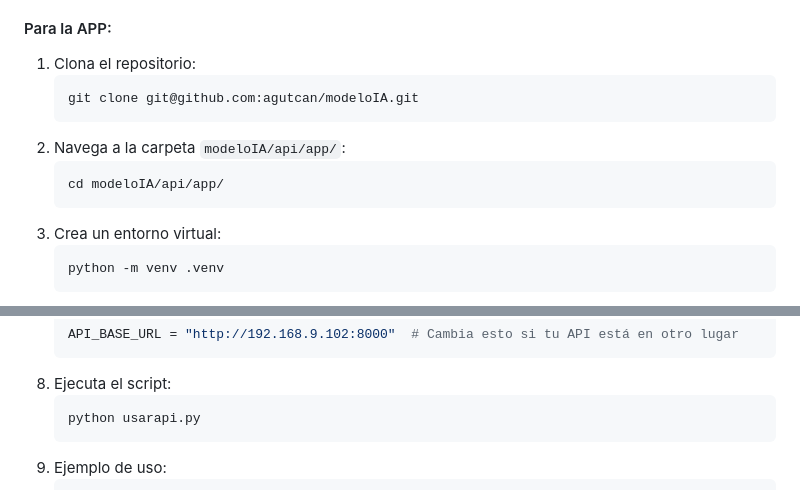
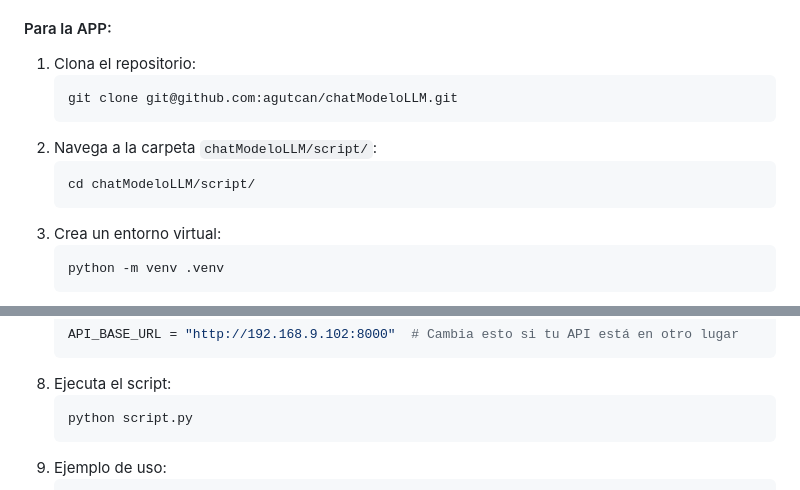
Before and after one commit to agutcan/chatModeloLLM, a Markdown page: README.md, 2 parts joined by grey strips. Rendered like a GitHub page.

````diff
--- a/README.md
+++ b/README.md
@@ -118,11 +118,11 @@ Finalmente puedes utilizar la IA de manera local. Para dejar de usarlar pon `/by
 
 1. Clona el repositorio:
     ```bash
-    git clone git@github.com:agutcan/modeloIA.git
+    git clone git@github.com:agutcan/chatModeloLLM.git
     ```
-2. Navega a la carpeta `modeloIA/api/app/`:
+2. Navega a la carpeta `chatModeloLLM/script/`:
    ```bash
-   cd modeloIA/api/app/
+   cd chatModeloLLM/script/
    ```
 3. Crea un entorno virtual:
    ```bash
@@ -146,7 +146,7 @@ Finalmente puedes utilizar la IA de manera local. Para dejar de usarlar pon `/by
    ```
 8. Ejecuta el script:
     ```bash
-   python usarapi.py
+   python script.py
    ```
 9. Ejemplo de uso:
    ```bash
````
Also changed, not shown: other parts of README.md (+10 -10 lines).
